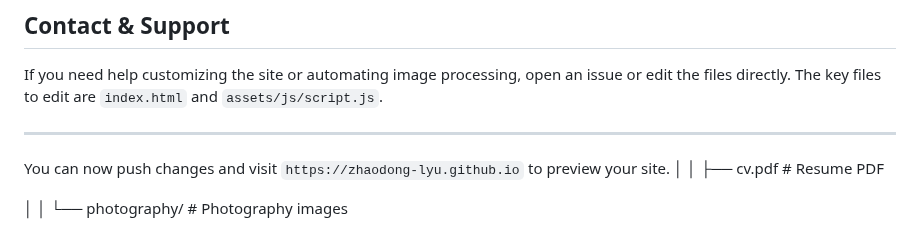
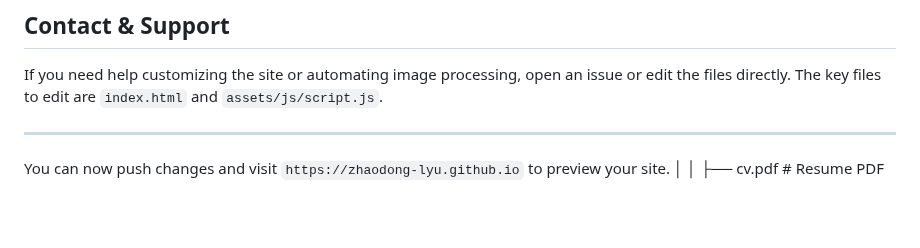
Before and after one commit to ZHAODONG-LYU/zhaodong-lyu.github.io, a Markdown page: README.md, the part around one of its changes. GitHub-like rendering; blank space fills up the shorter version.

Commit message:
Replace README with clean English version

```diff
--- a/README.md
+++ b/README.md
@@ -118,5 +118,3 @@ If you need help customizing the site or automating image processing, open an is
 
 You can now push changes and visit `https://zhaodong-lyu.github.io` to preview your site.
 │   │   ├── cv.pdf         # Resume PDF
-
-│   │   └── photography/   # Photography images
```
Also changed, not shown: other parts of README.md (+1 -1 lines).
